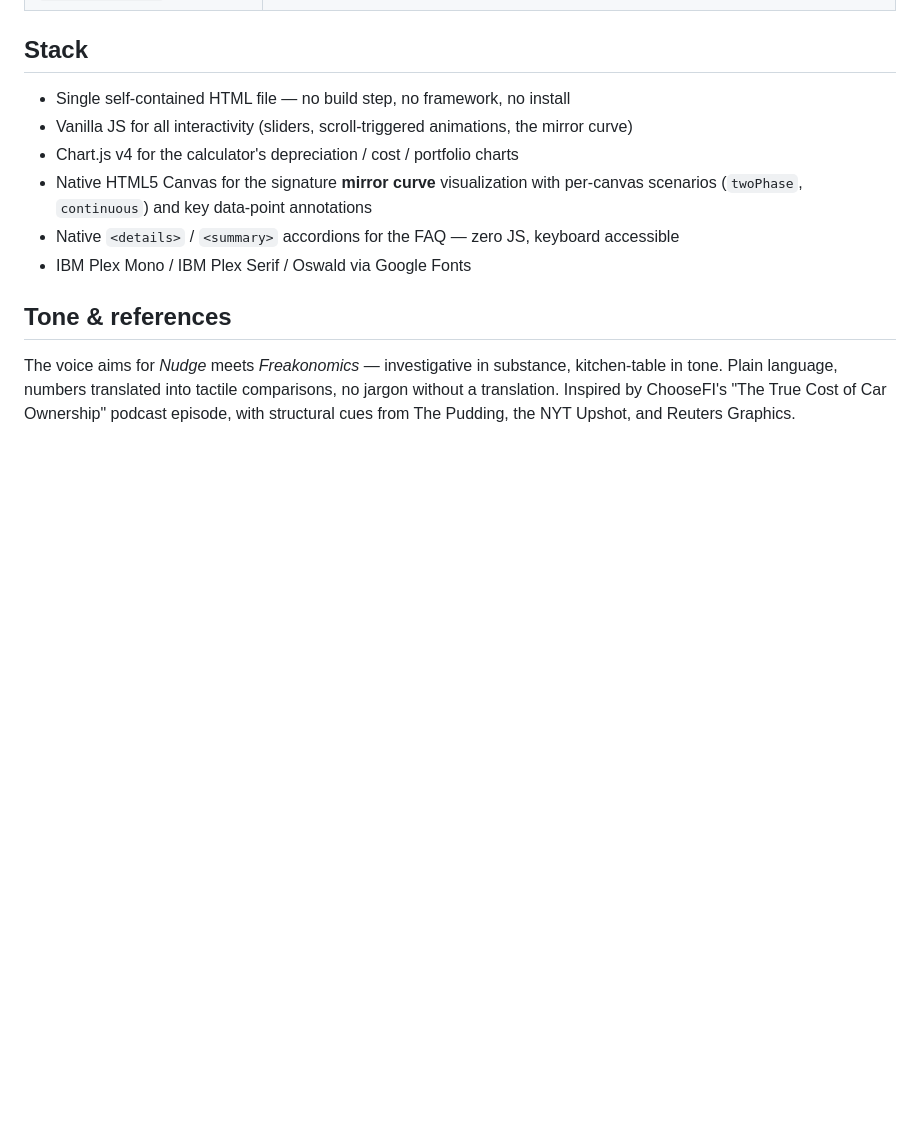
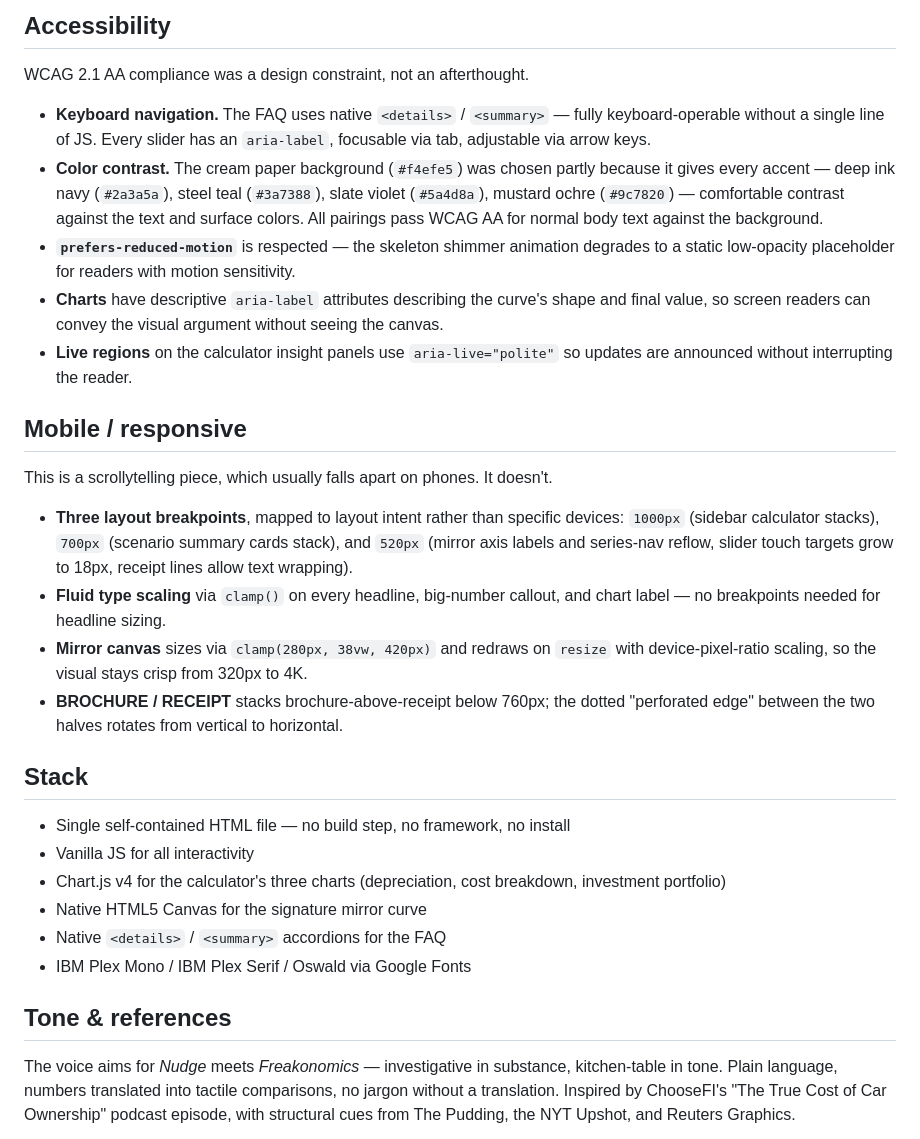
Before and after one commit to amandarae220/true-cost-of-car-ownership, a Markdown page: README.md, the part around one of its changes. Drawn GitHub-style; blank space fills up the shorter version.

```diff
--- a/README.md
+++ b/README.md
@@ -34,11 +65,29 @@ This repo carries four complete variants of the piece, one per branch. Switch wi
+## Accessibility
+
+WCAG 2.1 AA compliance was a design constraint, not an afterthought.
+
+- **Keyboard navigation.** The FAQ uses native `<details>` / `<summary>` — fully keyboard-operable without a single line of JS. Every slider has an `aria-label`, focusable via tab, adjustable via arrow keys.
+- **Color contrast.** The cream paper background (`#f4efe5`) was chosen partly because it gives every accent — deep ink navy (`#2a3a5a`), steel teal (`#3a7388`), slate violet (`#5a4d8a`), mustard ochre (`#9c7820`) — comfortable contrast against the text and surface colors. All pairings pass WCAG AA for normal body text against the background.
+- **`prefers-reduced-motion`** is respected — the skeleton shimmer animation degrades to a static low-opacity placeholder for readers with motion sensitivity.
+- **Charts** have descriptive `aria-label` attributes describing the curve's shape and final value, so screen readers can convey the visual argument without seeing the canvas.
+- **Live regions** on the calculator insight panels use `aria-live="polite"` so updates are announced without interrupting the reader.
+
+## Mobile / responsive
+
+This is a scrollytelling piece, which usually falls apart on phones. It doesn't.
+
+- **Three layout breakpoints**, mapped to layout intent rather than specific devices: `1000px` (sidebar calculator stacks), `700px` (scenario summary cards stack), and `520px` (mirror axis labels and series-nav reflow, slider touch targets grow to 18px, receipt lines allow text wrapping).
+- **Fluid type scaling** via `clamp()` on every headline, big-number callout, and chart label — no breakpoints needed for headline sizing.
+- **Mirror canvas** sizes via `clamp(280px, 38vw, 420px)` and redraws on `resize` with device-pixel-ratio scaling, so the visual stays crisp from 320px to 4K.
+- **BROCHURE / RECEIPT** stacks brochure-above-receipt below 760px; the dotted "perforated edge" between the two halves rotates from vertical to horizontal.
 
 ## Stack
 
 - Single self-contained HTML file — no build step, no framework, no install
-- Vanilla JS for all interactivity (sliders, scroll-triggered animations, the mirror curve)
-- Chart.js v4 for the calculator's depreciation / cost / portfolio charts
-- Native HTML5 Canvas for the signature **mirror curve** visualization with per-canvas scenarios (`twoPhase`, `continuous`) and key data-point annotations
-- Native `<details>` / `<summary>` accordions for the FAQ — zero JS, keyboard accessible
+- Vanilla JS for all interactivity
+- Chart.js v4 for the calculator's three charts (depreciation, cost breakdown, investment portfolio)
+- Native HTML5 Canvas for the signature mirror curve
+- Native `<details>` / `<summary>` accordions for the FAQ
 - IBM Plex Mono / IBM Plex Serif / Oswald via Google Fonts
 
 ## Tone & references
```
Also changed, not shown: other parts of README.md (+35 -4 lines).
